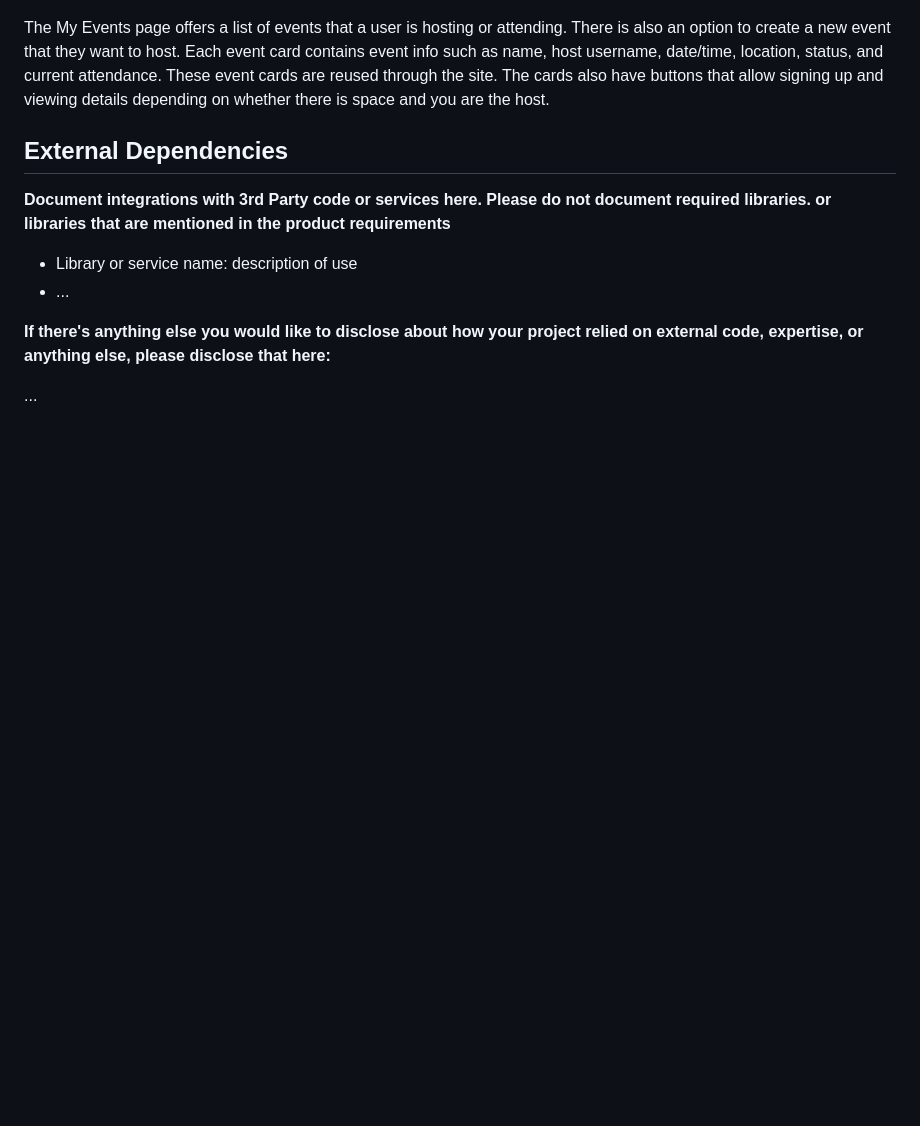
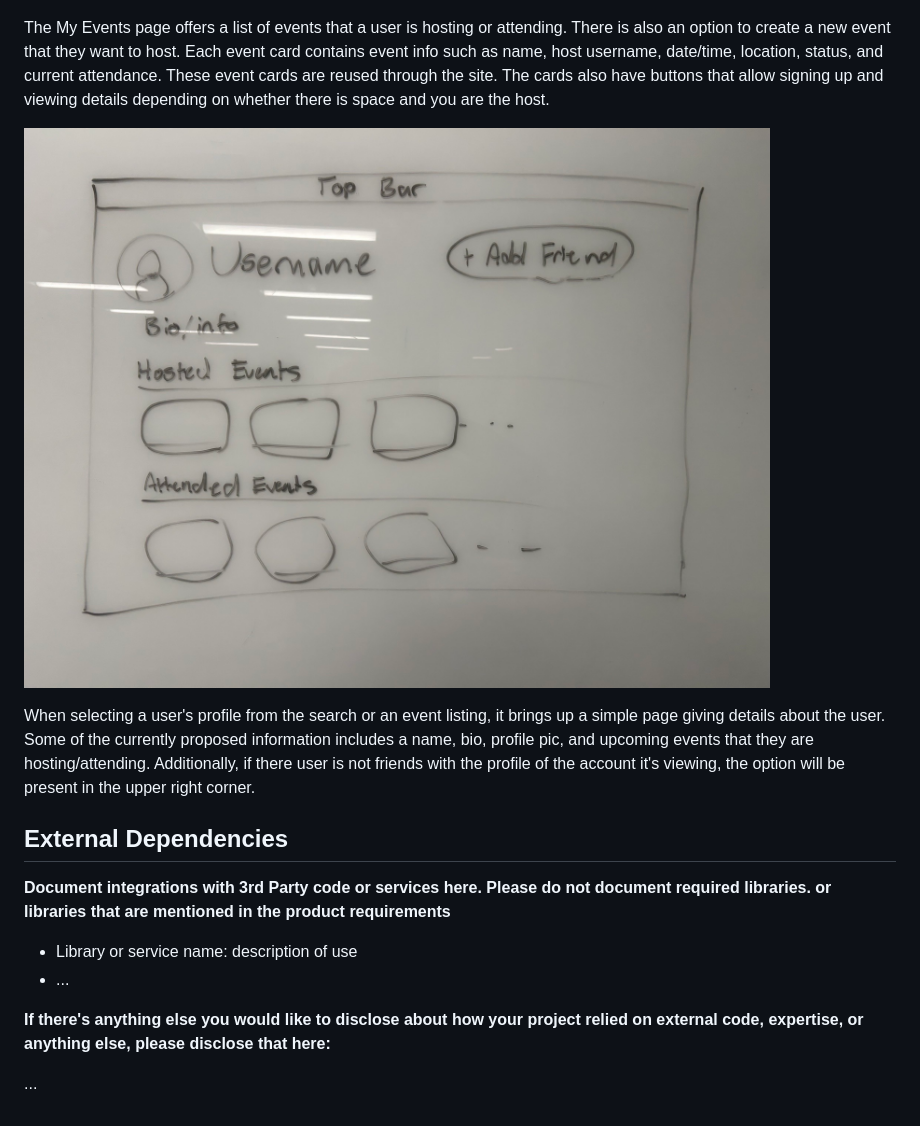
Before and after one commit to CSCI-5117-F26/developing-the-interactive-web-project-1-group-8, a Markdown page: README.md, the part around the change. Drawn GitHub-style; pictures changed too: mockups/profile_page.jpg (added); blank space fills up the shorter version.

Commit message:
added user profile page

```diff
--- a/README.md
+++ b/README.md
@@ -72,6 +72,10 @@ The Add game page offers two options for entering game details. The first is a m
 
 The My Events page offers a list of events that a user is hosting or attending. There is also an option to create a new event that they want to host. Each event card contains event info such as name, host username, date/time, location, status, and current attendance. These event cards are reused through the site. The cards also have buttons that allow signing up and viewing details depending on whether there is space and you are the host.
 
+![](mockups/profile_page.jpg)
+
+When selecting a user's profile from the search or an event listing, it brings up a simple page giving details about the user. Some of the currently proposed information includes a name, bio, profile pic, and upcoming events that they are hosting/attending. Additionally, if there user is not friends with the profile of the account it's viewing, the option will be present in the upper right corner.
+
 ## External Dependencies
 
 **Document integrations with 3rd Party code or services here.
```
Also changed, not shown: 1 other file.
